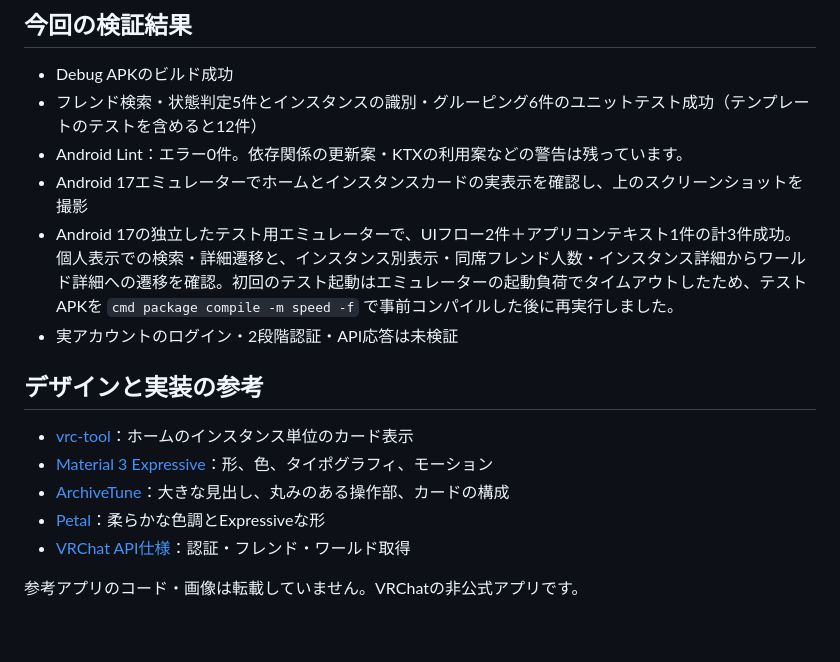
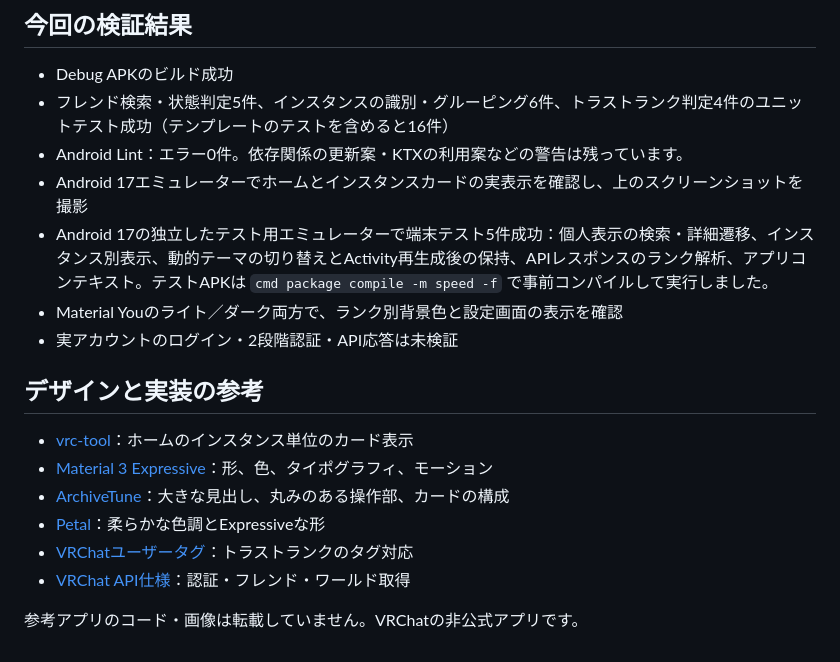
Before and after one commit to yamato3010/Orbit, a Markdown page: README.md, the part around one of its changes. Rendered like a GitHub page.

```diff
--- a/README.md
+++ b/README.md
@@ -59,10 +79,11 @@ ANDROID_SERIAL=emulator-5554 ./gradlew :app:connectedDebugAndroidTest
 ## 今回の検証結果
 
 - Debug APKのビルド成功
-- フレンド検索・状態判定5件とインスタンスの識別・グルーピング6件のユニットテスト成功（テンプレートのテストを含めると12件）
+- フレンド検索・状態判定5件、インスタンスの識別・グルーピング6件、トラストランク判定4件のユニットテスト成功（テンプレートのテストを含めると16件）
 - Android Lint：エラー0件。依存関係の更新案・KTXの利用案などの警告は残っています。
 - Android 17エミュレーターでホームとインスタンスカードの実表示を確認し、上のスクリーンショットを撮影
-- Android 17の独立したテスト用エミュレーターで、UIフロー2件＋アプリコンテキスト1件の計3件成功。個人表示での検索・詳細遷移と、インスタンス別表示・同席フレンド人数・インスタンス詳細からワールド詳細への遷移を確認。初回のテスト起動はエミュレーターの起動負荷でタイムアウトしたため、テストAPKを `cmd package compile -m speed -f` で事前コンパイルした後に再実行しました。
+- Android 17の独立したテスト用エミュレーターで端末テスト5件成功：個人表示の検索・詳細遷移、インスタンス別表示、動的テーマの切り替えとActivity再生成後の保持、APIレスポンスのランク解析、アプリコンテキスト。テストAPKは `cmd package compile -m speed -f` で事前コンパイルして実行しました。
+- Material Youのライト／ダーク両方で、ランク別背景色と設定画面の表示を確認
 - 実アカウントのログイン・2段階認証・API応答は未検証
 
 ## デザインと実装の参考
@@ -71,6 +92,7 @@ ANDROID_SERIAL=emulator-5554 ./gradlew :app:connectedDebugAndroidTest
 - [Material 3 Expressive](https://m3.material.io/blog/building-with-m3-expressive)：形、色、タイポグラフィ、モーション
 - [ArchiveTune](https://github.com/rukamori/ArchiveTune)：大きな見出し、丸みのある操作部、カードの構成
 - [Petal](https://github.com/shreyagarwal72/petal)：柔らかな色調とExpressiveな形
+- [VRChatユーザータグ](https://vrchat.community/tags/user)：トラストランクのタグ対応
 - [VRChat API仕様](https://github.com/vrchatapi/specification)：認証・フレンド・ワールド取得
 
 参考アプリのコード・画像は転載していません。VRChatの非公式アプリです。
```
Also changed, not shown: other parts of README.md (+22 -2 lines), docs/screenshots/friends-ranks-dark.png (added), docs/screenshots/friends-ranks-light.png (added), docs/screenshots/material-you-settings.png (added).
